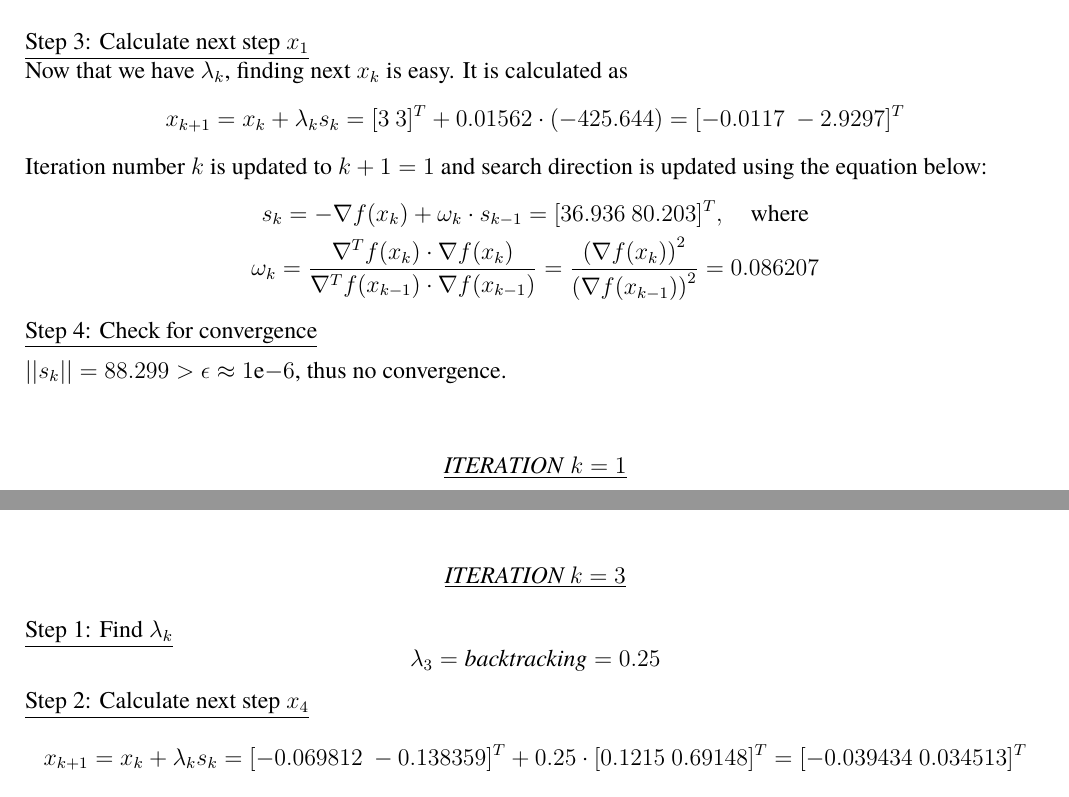
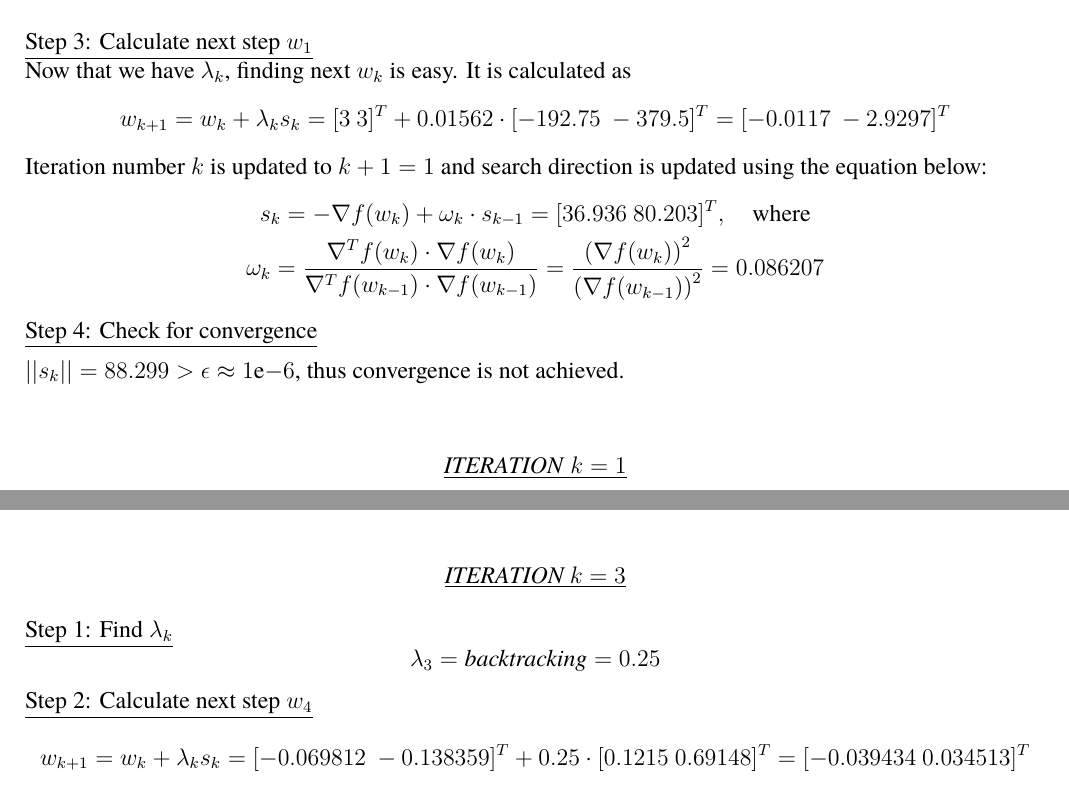
Before and after one commit to nikosstyl/Neuro-fuzzy-Problem-Set-2, a LaTeX document (Report/Report.tex, which reads Report/Sources/problem_1.tex): two parts of pages 3 and 4 of 49, joined at a grey line, cut so that both start at the same text. Compiled offline with XeLaTeX; a missing font is replaced by an installed copy or a similar font.

Commit message:
Maybe final final

```diff
--- a/Report/Sources/problem_1.tex
+++ b/Report/Sources/problem_1.tex
@@ -59,21 +59,21 @@ Using a line search algorithm (\textit{ie backtracking}), we find the optimal $\
 In order to use this algorithm we set $\lambda_{init} = 1, \rho=0.5, c=\num{1e-4}$.
 Thus, for $k=0$, $\lambda_0 = 0.01562$.\\
 
-\underline{Step 3: Calculate next step $x_{1}$}\\
-Now that we have $\lambda_k$, finding next $x_k$ is easy. It is calculated as
+\underline{Step 3: Calculate next step $w_{1}$}\\
+Now that we have $\lambda_k$, finding next $w_k$ is easy. It is calculated as
 \[
-x_{k+1} = x_k + \lambda_k s_k = [3\ 3]^T + 0.01562 \cdot (-425.644) = [-0.0117\  -2.9297]^T
+w_{k+1} = w_k + \lambda_k s_k = [3\ 3]^T + 0.01562 \cdot [\num{-192.75} \ \num{-379.5}]^T = [-0.0117\  -2.9297]^T
 \]
 Iteration number $k$ is updated to $k+1=1$ and search direction is updated using the equation below:
 \[
 \begin{gathered}
-	s_{k} = - \nabla f(x_k) + \omega_k \cdot s_{k-1} = [36.936 \ 80.203]^T, \quad \text{where} \\
-	\omega_k = \dfrac{\nabla^T f(x_k) \cdot \nabla f(x_k)}{\nabla^T f(x_{k-1}) \cdot \nabla f(x_{k-1})} = \dfrac{\left( \nabla f(x_k) \right)^2}{\left( \nabla f(x_{k-1}) \right)^2} =  0.086207
+	s_{k} = - \nabla f(w_k) + \omega_k \cdot s_{k-1} = [36.936 \ 80.203]^T, \quad \text{where} \\
+	\omega_k = \dfrac{\nabla^T f(w_k) \cdot \nabla f(w_k)}{\nabla^T f(w_{k-1}) \cdot \nabla f(w_{k-1})} = \dfrac{\left( \nabla f(w_k) \right)^2}{\left( \nabla f(w_{k-1}) \right)^2} =  0.086207
 \end{gathered}
 \]
 
 \underline{Step 4: Check for convergence}\\[2mm]
-$||s_k|| =  88.299 > \epsilon \approx \num{1e-6}$, thus no convergence.\\[3mm]
+$||s_k|| =  88.299 > \epsilon \approx \num{1e-6}$, thus convergence is not achieved.\\[3mm]
 
 \begin{center}
 	\underline{\textit{ITERATION} $k=1$}
@@ -130,9 +130,9 @@ $||s_k|| = 0.702082 > \epsilon$, thus no convergence.\\[3mm]
 \lambda_3 = \textit{backtracking} = 0.25
 \]
 
-\underline{Step 2: Calculate next step $x_{4}$}
+\underline{Step 2: Calculate next step $w_{4}$}
 \[
-x_{k+1} = x_k + \lambda_k s_k = [-0.069812\ -0.138359]^T + 0.25 \cdot [0.1215\  0.69148]^T = [-0.039434\ 0.034513]^T
+w_{k+1} = w_k + \lambda_k s_k = [-0.069812\ -0.138359]^T + 0.25 \cdot [0.1215\  0.69148]^T = [-0.039434\ 0.034513]^T
 \]
 Iteration number is increased to $4$ and search direction is updated to:
 \[
```
Also changed, not shown: Report/Sources/problem_1.tex (16 more changed lines).
